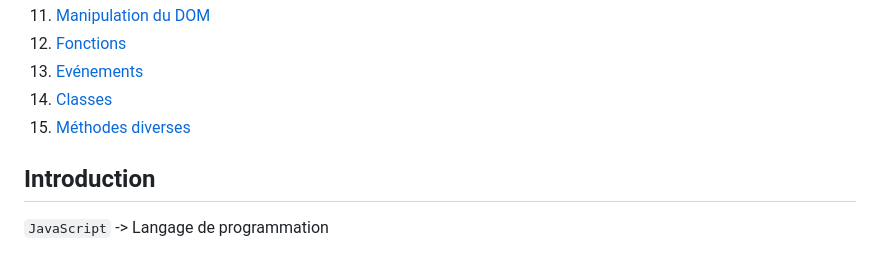
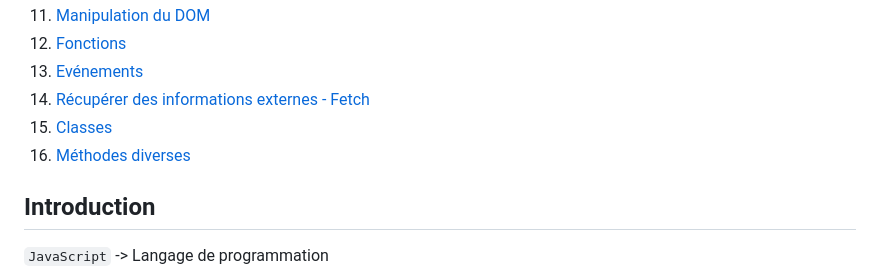
Before and after one commit to wmalbos/JavaScript-from-Zero-to-Proficiency, a Markdown page: javascript/readme.md, the part around the change. Rendered like a GitHub page.

Commit message:
(javascript) - update cheat sheet

```diff
--- a/javascript/readme.md
+++ b/javascript/readme.md
@@ -14,8 +14,9 @@
 11. [Manipulation du DOM](#manipulation-du-dom)
 12. [Fonctions](#fonctions)
 13. [Evénements](#événements)
-14. [Classes](#classes)
-15. [Méthodes diverses](#méthodes-diverses)
+14. [Récupérer des informations externes - Fetch](#récupérer-des-informations-externes---fetch)
+15. [Classes](#classes)
+16. [Méthodes diverses](#méthodes-diverses)
 
 
 ## Introduction
```
